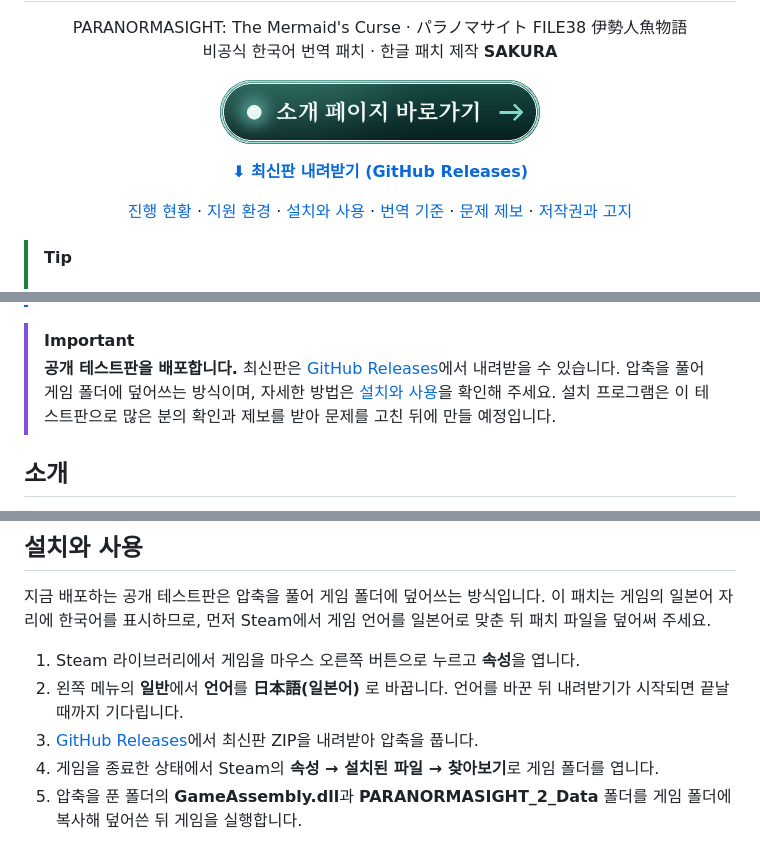
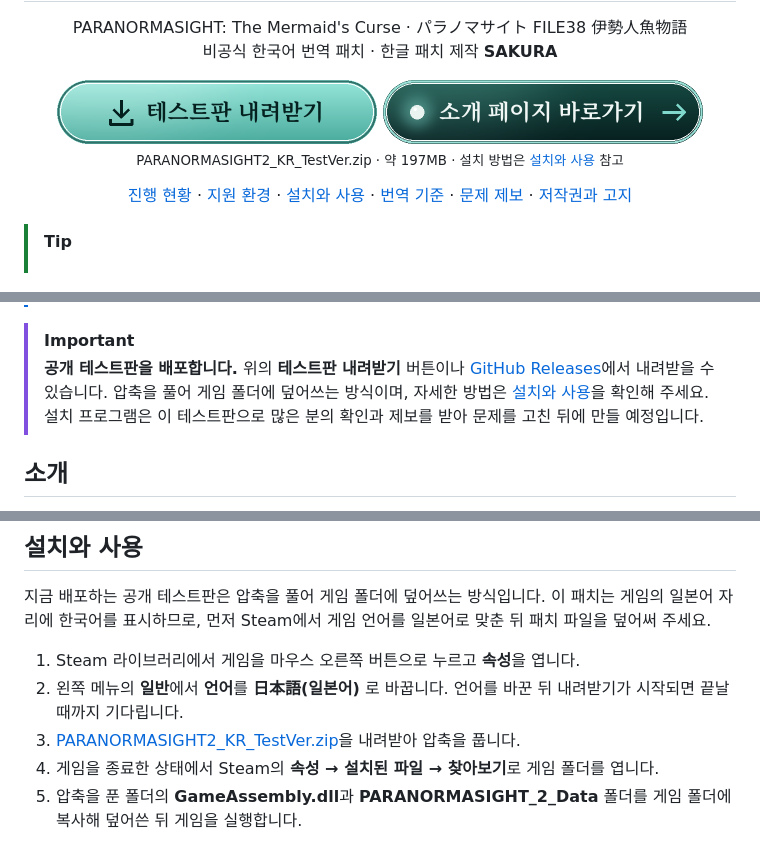
Before and after one commit to deuxdoom/GameKoreanPatch, a Markdown page: README.md, 3 parts joined by grey strips. GitHub-like rendering; pictures changed too: assets/paranormasight2/button-download.png (added).

Commit message:
테스트판 내려받기 버튼을 ZIP 직접 링크로 변경
- index.html: 내려받기 버튼과 설치 단계 링크를 PARANORMASIGHT2_KR_TestVer.zip 직접 내려받기로 변경
- README.md: 소개 페이지 버튼 옆에 테스트판 내려받기 이미지 버튼 추가(assets/paranormasight2/button-download.png)
- Pre-release는 releases/latest에 잡히지 않으므로 나머지 링크는 릴리스 목록으로 연결

```diff
--- a/README.md
+++ b/README.md
@@ -10,11 +10,9 @@
 </p>
 
 <p align="center">
-  <a href="https://deuxdoom.github.io/GameKoreanPatch/"><img src="assets/paranormasight2/button-intro-page.png" alt="소개 페이지 바로가기" width="320"></a>
-</p>
-
-<p align="center">
-  <a href="https://github.com/deuxdoom/GameKoreanPatch/releases/latest"><b>⬇ 최신판 내려받기 (GitHub Releases)</b></a>
+  <a href="https://github.com/deuxdoom/GameKoreanPatch/releases/download/Test/PARANORMASIGHT2_KR_TestVer.zip"><img src="assets/paranormasight2/button-download.png" alt="테스트판 내려받기 (PARANORMASIGHT2_KR_TestVer.zip)" width="320"></a>
+  <a href="https://deuxdoom.github.io/GameKoreanPatch/"><img src="assets/paranormasight2/button-intro-page.png" alt="소개 페이지 바로가기" width="320"></a><br>
+  <sub>PARANORMASIGHT2_KR_TestVer.zip · 약 197MB · 설치 방법은 <a href="#설치와-사용">설치와 사용</a> 참고</sub>
 </p>
 
 <p align="center">
@@ -37,7 +35,7 @@
 > → [소개 페이지 제보 폼](https://deuxdoom.github.io/GameKoreanPatch/#report) · [GitHub Issues](https://github.com/deuxdoom/GameKoreanPatch/issues/new)
 
 > [!IMPORTANT]
-> **공개 테스트판을 배포합니다.** 최신판은 [GitHub Releases](https://github.com/deuxdoom/GameKoreanPatch/releases/latest)에서 내려받을 수 있습니다. 압축을 풀어 게임 폴더에 덮어쓰는 방식이며, 자세한 방법은 [설치와 사용](#설치와-사용)을 확인해 주세요. 설치 프로그램은 이 테스트판으로 많은 분의 확인과 제보를 받아 문제를 고친 뒤에 만들 예정입니다.
+> **공개 테스트판을 배포합니다.** 위의 **테스트판 내려받기** 버튼이나 [GitHub Releases](https://github.com/deuxdoom/GameKoreanPatch/releases)에서 내려받을 수 있습니다. 압축을 풀어 게임 폴더에 덮어쓰는 방식이며, 자세한 방법은 [설치와 사용](#설치와-사용)을 확인해 주세요. 설치 프로그램은 이 테스트판으로 많은 분의 확인과 제보를 받아 문제를 고친 뒤에 만들 예정입니다.
 
 ## 소개
 
@@ -143,7 +141,7 @@
 
 1. Steam 라이브러리에서 게임을 마우스 오른쪽 버튼으로 누르고 **속성**을 엽니다.
 2. 왼쪽 메뉴의 **일반**에서 **언어**를 **日本語(일본어)** 로 바꿉니다. 언어를 바꾼 뒤 내려받기가 시작되면 끝날 때까지 기다립니다.
-3. [GitHub Releases](https://github.com/deuxdoom/GameKoreanPatch/releases/latest)에서 최신판 ZIP을 내려받아 압축을 풉니다.
+3. [PARANORMASIGHT2_KR_TestVer.zip](https://github.com/deuxdoom/GameKoreanPatch/releases/download/Test/PARANORMASIGHT2_KR_TestVer.zip)을 내려받아 압축을 풉니다.
 4. 게임을 종료한 상태에서 Steam의 **속성 → 설치된 파일 → 찾아보기**로 게임 폴더를 엽니다.
 5. 압축을 푼 폴더의 **GameAssembly.dll**과 **PARANORMASIGHT_2_Data** 폴더를 게임 폴더에 복사해 덮어쓴 뒤 게임을 실행합니다.
 
```
Also changed, not shown: 1 other file.
